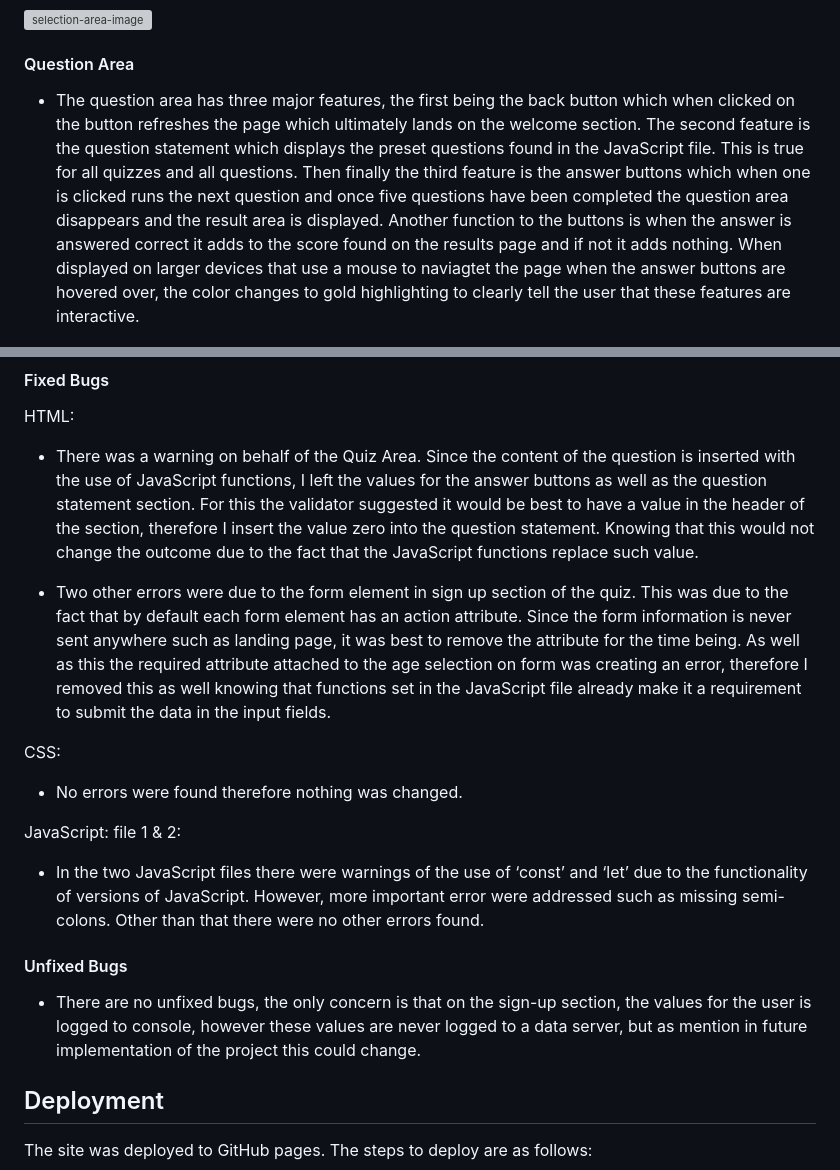
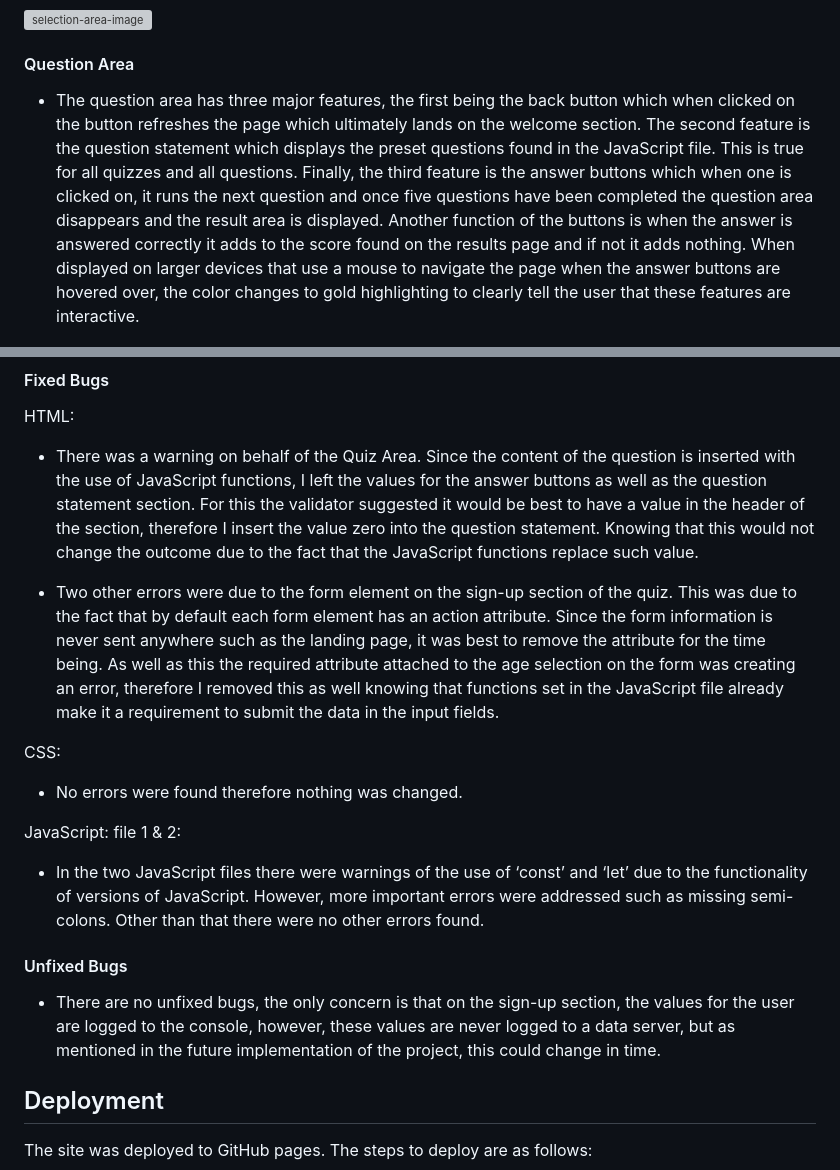
Before and after one commit to GabrielH-02/Mega-Movie-Maniacs-01, a Markdown page: README.md, 2 parts joined by grey strips. GitHub-like rendering; grey boxes are pictures that could not be loaded.

```diff
--- a/README.md
+++ b/README.md
@@ -33,7 +33,7 @@ __The Style__
 ![selection-area-image](documentation/2-selection-area.png)
 
 #### Question Area
-* The question area has three major features, the first being the back button which when clicked on the button refreshes the page which ultimately lands on the welcome section. The second feature is the question statement which displays the preset questions found in the JavaScript file. This is true for all quizzes and all questions. Then finally the third feature is the answer buttons which when one is clicked runs the next question and once five questions have been completed the question area disappears and the result area is displayed. Another function to the buttons is when the answer is answered correct it adds to the score found on the results page and if not it adds nothing. When displayed on larger devices that use a mouse to naviagtet the page when the answer buttons are hovered over, the color changes to gold highlighting to clearly tell the user that these features are interactive.
+* The question area has three major features, the first being the back button which when clicked on the button refreshes the page which ultimately lands on the welcome section. The second feature is the question statement which displays the preset questions found in the JavaScript file. This is true for all quizzes and all questions. Finally, the third feature is the answer buttons which when one is clicked on, it runs the next question and once five questions have been completed the question area disappears and the result area is displayed. Another function of the buttons is when the answer is answered correctly it adds to the score found on the results page and if not it adds nothing. When displayed on larger devices that use a mouse to navigate the page when the answer buttons are hovered over, the color changes to gold highlighting to clearly tell the user that these features are interactive.
 
 ![question-area-image](documentation/3-question-area.png)
 
@@ -118,7 +114,7 @@ HTML:
 
 * There was a warning on behalf of the Quiz Area. Since the content of the question is inserted with the use of JavaScript functions, I left the values for the answer buttons as well as the question statement section. For this the validator suggested it would be best to have a value in the header of the section, therefore I insert the value zero into the question statement. Knowing that this would not change the outcome due to the fact that the JavaScript functions replace such value.
 
-* Two other errors were due to the form element in sign up section of the quiz. This was due to the fact that by default each form element has an action attribute. Since the form information is never sent anywhere such as landing page, it was best to remove the attribute for the time being. As well as this the required attribute attached to the age selection on form was creating an error, therefore I removed this as well knowing that functions set in the JavaScript file already make it a requirement to submit the data in the input fields.
+* Two other errors were due to the form element on the sign-up section of the quiz. This was due to the fact that by default each form element has an action attribute. Since the form information is never sent anywhere such as the landing page, it was best to remove the attribute for the time being. As well as this the required attribute attached to the age selection on the form was creating an error, therefore I removed this as well knowing that functions set in the JavaScript file already make it a requirement to submit the data in the input fields.
 
 CSS:
 
@@ -126,10 +122,10 @@ CSS:
 
 JavaScript: file 1 & 2:
 
-* In the two JavaScript files there were warnings of the use of ‘const’ and ‘let’ due to the functionality of versions of JavaScript. However, more important error were addressed such as missing semi-colons. Other than that there were no other errors found.
+* In the two JavaScript files there were warnings of the use of ‘const’ and ‘let’ due to the functionality of versions of JavaScript. However, more important errors were addressed such as missing semi-colons. Other than that there were no other errors found.
 
 #### Unfixed Bugs
-* There are no unfixed bugs, the only concern is that on the sign-up section, the values for the user is logged to console, however these values are never logged to a data server, but as mention in future implementation of the project this could change.
+* There are no unfixed bugs, the only concern is that on the sign-up section, the values for the user are logged to the console, however, these values are never logged to a data server, but as mentioned in the future implementation of the project, this could change in time.
 
 ## Deployment
 The site was deployed to GitHub pages. The steps to deploy are as follows:
```
Also changed, not shown: other parts of README.md (+22 -26 lines).
